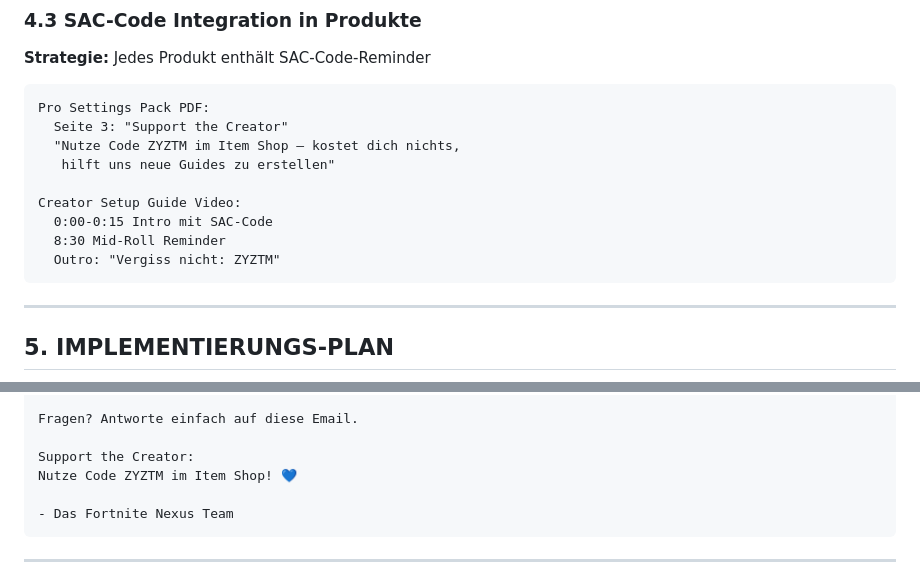
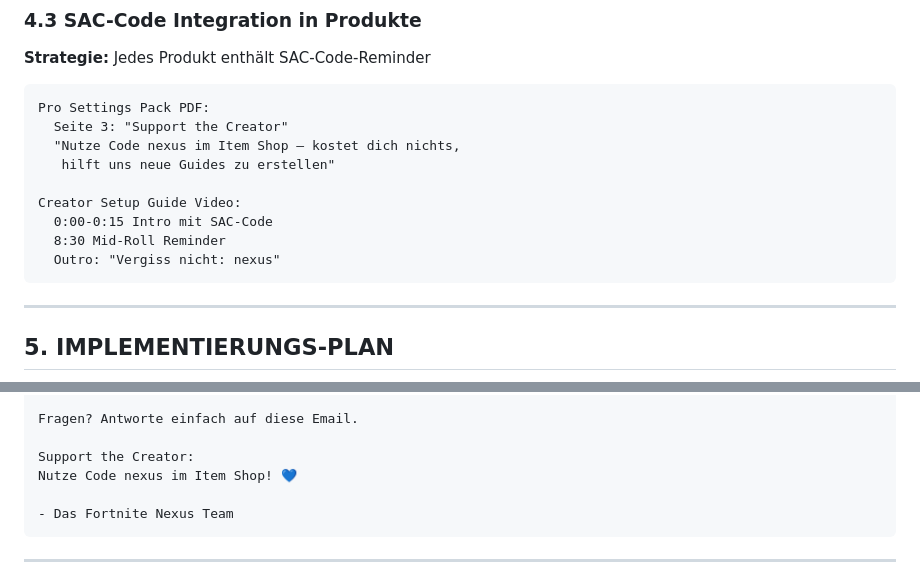
Before and after one commit to Schwerti09/Zyztm, a Markdown page: .agents/DIGITAL_PRODUCTS_PLAN.md, 2 parts joined by grey strips. Drawn GitHub-style.

Commit message:
feat(p1.1): Brand-Migration zyztm → nexus - .agents Directory
- .agents/DIGITAL_PRODUCTS_PLAN.md: ZYZTM → nexus (3x)
- .agents/agents.md: ZYZTM → nexus, zyztm → nexus (path references)

````diff
--- a/.agents/DIGITAL_PRODUCTS_PLAN.md
+++ b/.agents/DIGITAL_PRODUCTS_PLAN.md
@@ -213,13 +213,13 @@ Blog Posts        (Free PDF)         (€4.99)            oder
 ```
 Pro Settings Pack PDF:
   Seite 3: "Support the Creator"
-  "Nutze Code ZYZTM im Item Shop – kostet dich nichts,
+  "Nutze Code nexus im Item Shop – kostet dich nichts,
    hilft uns neue Guides zu erstellen"
 
 Creator Setup Guide Video:
   0:00-0:15 Intro mit SAC-Code
   8:30 Mid-Roll Reminder
-  Outro: "Vergiss nicht: ZYZTM"
+  Outro: "Vergiss nicht: nexus"
 ```
 
 ---
@@ -455,7 +455,7 @@ Was du bekommst:
 Fragen? Antworte einfach auf diese Email.
 
 Support the Creator:
-Nutze Code ZYZTM im Item Shop! 💙
+Nutze Code nexus im Item Shop! 💙
 
 - Das Fortnite Nexus Team
 ```
````
Also changed, not shown: .agents/agents.md (+5 -5 lines).
